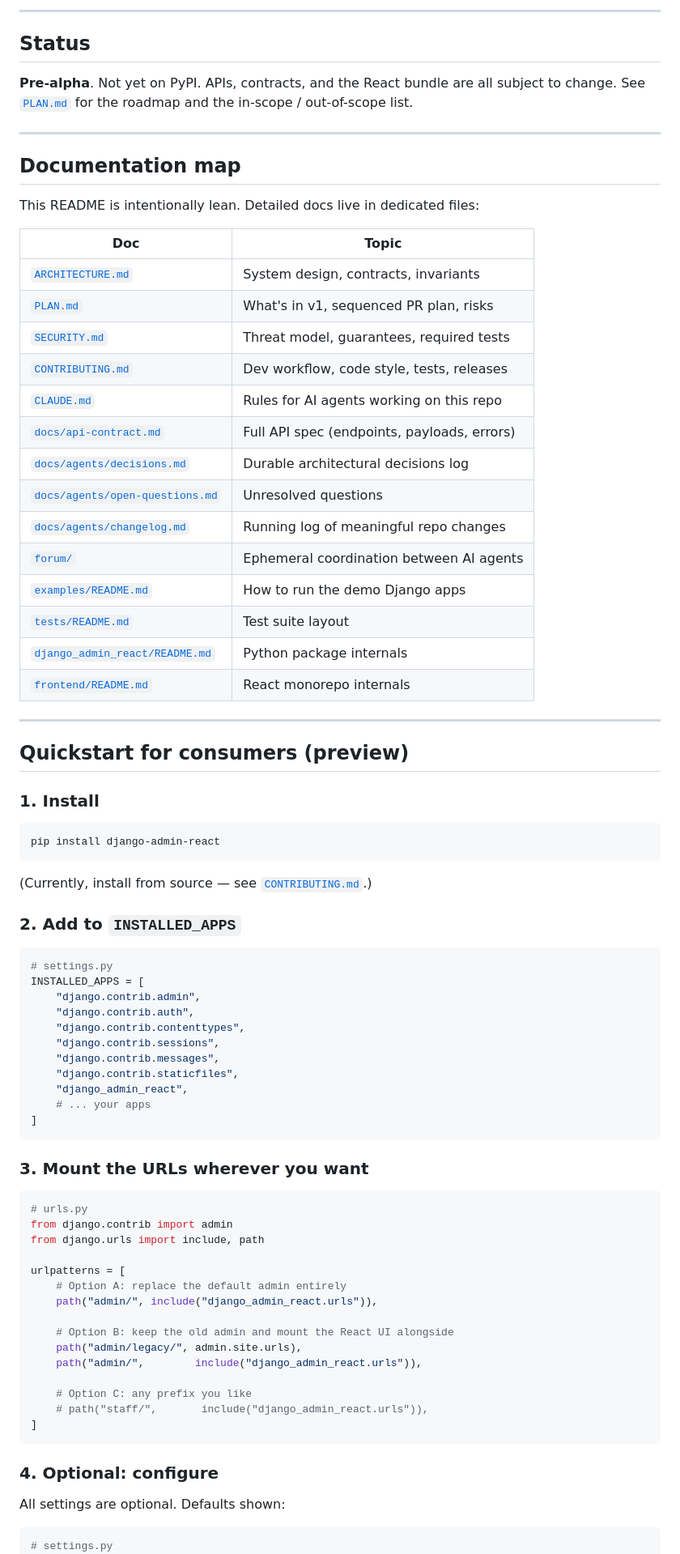
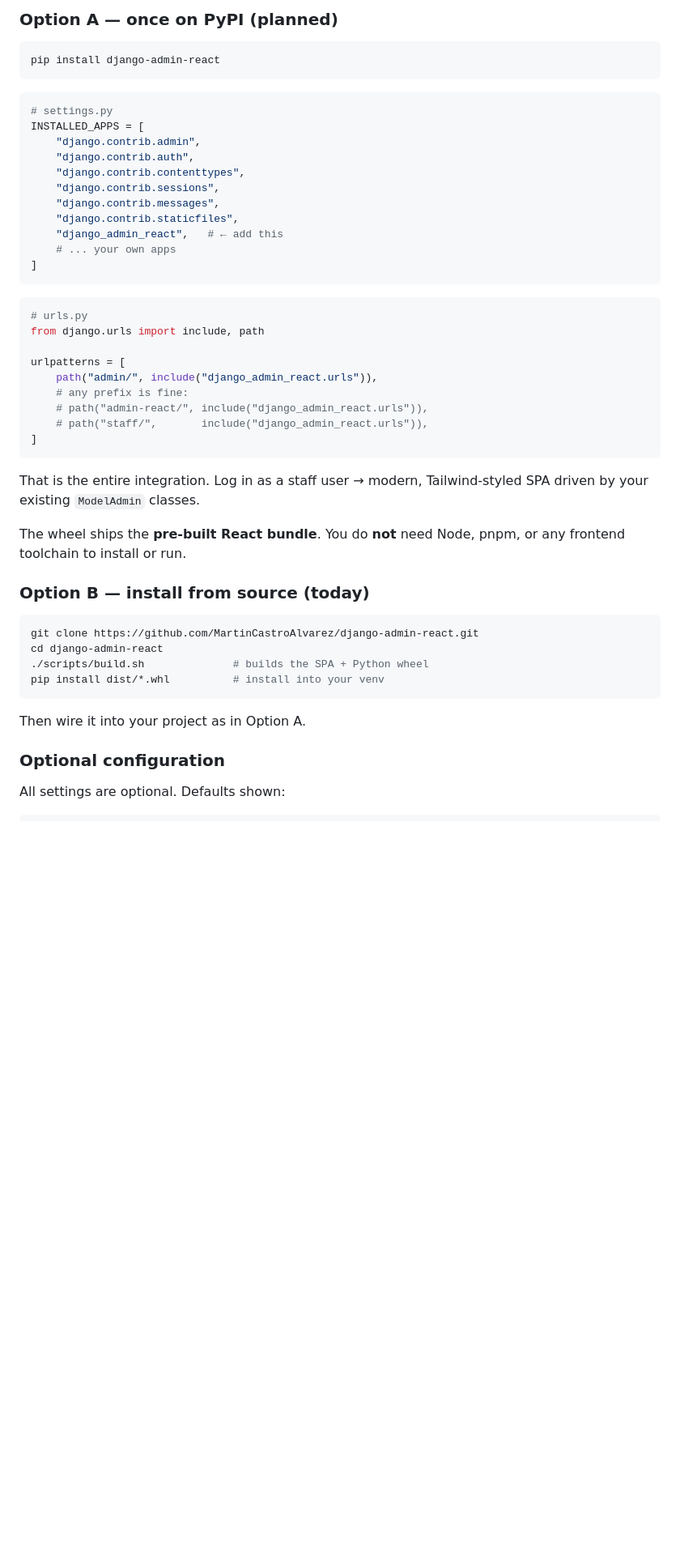
Before and after one commit to MartinCastroAlvarez/django-admin-react, a Markdown page: README.md, the part around one of its changes. Shown at 81% size. Drawn GitHub-style; blank space fills up the shorter version.

````diff
--- a/README.md
+++ b/README.md
@@ -49,48 +15,8 @@ See [`ARCHITECTURE.md`](ARCHITECTURE.md) for the design contract.
----
-
-## Status
-
-**Pre-alpha**. Not yet on PyPI. APIs, contracts, and the React bundle
-are all subject to change. See [`PLAN.md`](PLAN.md) for the roadmap and
-the in-scope / out-of-scope list.
-
----
-
-## Documentation map
-
-This README is intentionally lean. Detailed docs live in dedicated
-files:
-
-| Doc                                                | Topic                                          |
-| -------------------------------------------------- | ---------------------------------------------- |
-| [`ARCHITECTURE.md`](ARCHITECTURE.md)               | System design, contracts, invariants           |
-| [`PLAN.md`](PLAN.md)                               | What's in v1, sequenced PR plan, risks         |
-| [`SECURITY.md`](SECURITY.md)                       | Threat model, guarantees, required tests       |
-| [`CONTRIBUTING.md`](CONTRIBUTING.md)               | Dev workflow, code style, tests, releases      |
-| [`CLAUDE.md`](CLAUDE.md)                           | Rules for AI agents working on this repo       |
-| [`docs/api-contract.md`](docs/api-contract.md)     | Full API spec (endpoints, payloads, errors)    |
-| [`docs/agents/decisions.md`](docs/agents/decisions.md) | Durable architectural decisions log         |
-| [`docs/agents/open-questions.md`](docs/agents/open-questions.md) | Unresolved questions                |
-| [`docs/agents/changelog.md`](docs/agents/changelog.md) | Running log of meaningful repo changes      |
-| [`forum/`](forum/)                                 | Ephemeral coordination between AI agents       |
-| [`examples/README.md`](examples/README.md)         | How to run the demo Django apps                |
-| [`tests/README.md`](tests/README.md)               | Test suite layout                              |
-| [`django_admin_react/README.md`](django_admin_react/README.md) | Python package internals             |
-| [`frontend/README.md`](frontend/README.md)         | React monorepo internals                       |
-
----
-
-## Quickstart for consumers (preview)
-
-### 1. Install
+### Option A — once on PyPI (planned)
 
 ```bash
 pip install django-admin-react
 ```
-
-(Currently, install from source — see [`CONTRIBUTING.md`](CONTRIBUTING.md).)
-
-### 2. Add to `INSTALLED_APPS`
 
 ```python
 # settings.py
@@ -101,35 +27,43 @@ INSTALLED_APPS = [
     "django.contrib.sessions",
     "django.contrib.messages",
     "django.contrib.staticfiles",
-    "django_admin_react",
-    # ... your apps
+    "django_admin_react",   # ← add this
+    # ... your own apps
 ]
 ```
 
-### 3. Mount the URLs wherever you want
-
 ```python
 # urls.py
-from django.contrib import admin
 from django.urls import include, path
 
 urlpatterns = [
-    # Option A: replace the default admin entirely
     path("admin/", include("django_admin_react.urls")),
-
-    # Option B: keep the old admin and mount the React UI alongside
-    path("admin/legacy/", admin.site.urls),
-    path("admin/",        include("django_admin_react.urls")),
-
-    # Option C: any prefix you like
+    # any prefix is fine:
+    # path("admin-react/", include("django_admin_react.urls")),
     # path("staff/",       include("django_admin_react.urls")),
 ]
 ```
 
-### 4. Optional: configure
+That is the entire integration. Log in as a staff user → modern,
+Tailwind-styled SPA driven by your existing `ModelAdmin` classes.
+
+The wheel ships the **pre-built React bundle**. You do **not** need
+Node, pnpm, or any frontend toolchain to install or run.
+
+### Option B — install from source (today)
+
+```bash
+git clone https://github.com/MartinCastroAlvarez/django-admin-react.git
+cd django-admin-react
+./scripts/build.sh              # builds the SPA + Python wheel
+pip install dist/*.whl          # install into your venv
+```
+
+Then wire it into your project as in Option A.
+
+### Optional configuration
 
 All settings are optional. Defaults shown:
 
 ```python
-# settings.py
 DJANGO_ADMIN_REACT = {
````
Also changed, not shown: other parts of README.md (+144 -63 lines), PROGRESS.md (added, +72 -0 lines).
